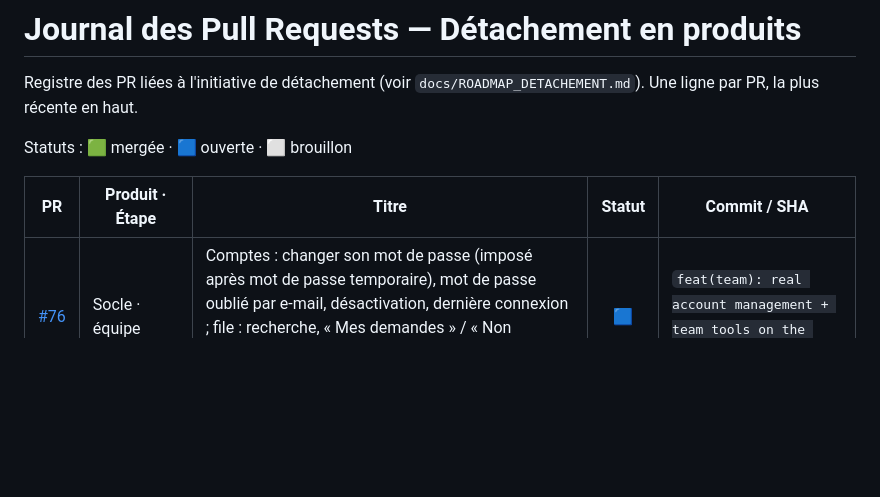
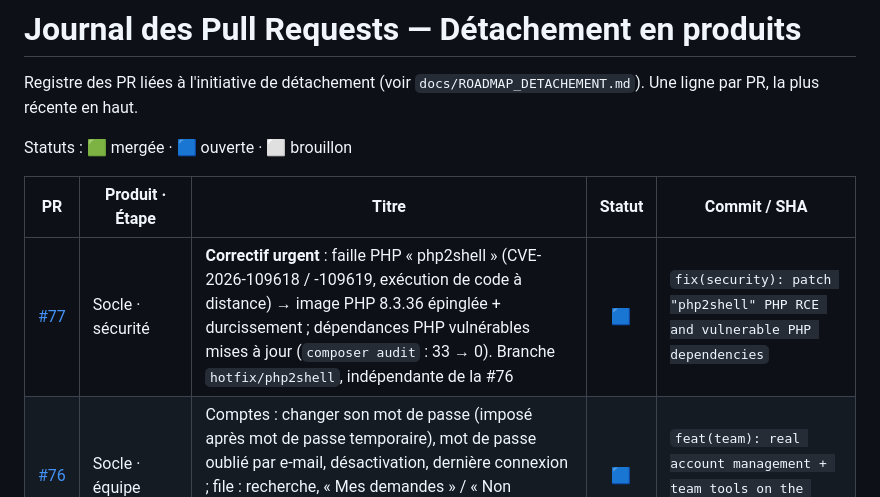
Before and after one commit to eternel09/respect, a Markdown page: docs/JOURNAL_PR.md, the part around the change. Rendered like a GitHub page; blank space fills up the shorter version.

Commit message:
docs: log PR #77 (security hotfix) in journal
Co-Authored-By: Claude Opus 5.5 <noreply@anthropic.com>
Claude-Session: https://claude.ai/code/session_01QrYbMQj6zJgo6vEwDuXta1

```diff
--- a/docs/JOURNAL_PR.md
+++ b/docs/JOURNAL_PR.md
@@ -7,6 +7,7 @@ Statuts : 🟩 mergée · 🟦 ouverte · ⬜ brouillon
 
 | PR | Produit · Étape | Titre | Statut | Commit / SHA |
 |---|---|---|:--:|---|
+| [#77](https://github.com/eternel09/respect/pull/77) | Socle · sécurité | **Correctif urgent** : faille PHP « php2shell » (CVE-2026-109618 / -109619, exécution de code à distance) → image PHP 8.3.36 épinglée + durcissement ; dépendances PHP vulnérables mises à jour (`composer audit` : 33 → 0). Branche `hotfix/php2shell`, indépendante de la #76 | 🟦 | `fix(security): patch "php2shell" PHP RCE and vulnerable PHP dependencies` |
 | [#76](https://github.com/eternel09/respect/pull/76) | Socle · équipe | Comptes : changer son mot de passe (imposé après mot de passe temporaire), mot de passe oublié par e-mail, désactivation, dernière connexion ; file : recherche, « Mes demandes » / « Non attribuées », attribution à un collègue ; `FRONTEND_URL` + SMTP transmis au backend | 🟦 | `feat(team): real account management + team tools on the request queue` |
 | [#75](https://github.com/eternel09/respect/pull/75) | Présence · 1.7 (retouche) | Liste du personnel : colonnes **reconnues automatiquement** (plus de choix manuel) ; détection renforcée (titre au-dessus, Nom/Postnom/Prénom, nom complet, anglais, CSV « ; » / Windows-1252, entêtes répétées) | 🟩 | (mergée) |
 | [#74](https://github.com/eternel09/respect/pull/74) | Présence · 1.7 (retouche) | Portail : retrait du champ « Votre personnel s'appelle » ; libellés neutres (« personnel ») ; terme fixé par l'équipe à la conversion (« Agents » par défaut) | 🟩 | (mergée) |
```
